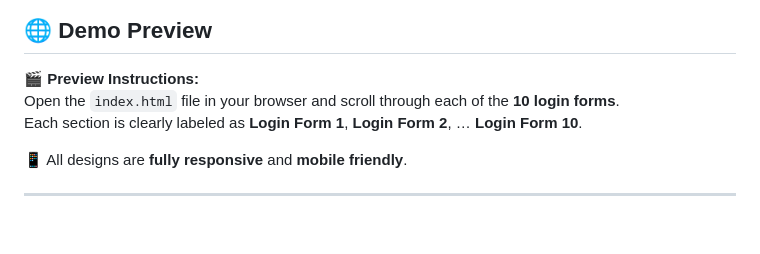
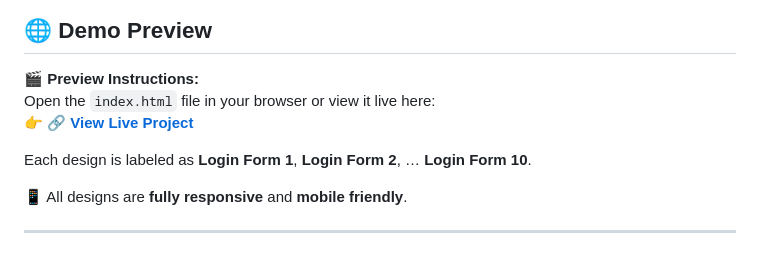
Before and after one commit to dishajaysingpur2949-coder/LOGIN-PAGES, a Markdown page: README.md, the part around the change printed below. Drawn GitHub-style; blank space fills up the shorter version.

```diff
--- a/README.md
+++ b/README.md
@@ -57,8 +65,10 @@ Each form includes **modern 2D & 3D animations**, **hover effects**, and **respo
 ## 🌐 Demo Preview
 
 🎬 **Preview Instructions:**
-Open the `index.html` file in your browser and scroll through each of the **10 login forms**.
-Each section is clearly labeled as **Login Form 1**, **Login Form 2**, … **Login Form 10**.
+Open the `index.html` file in your browser or view it live here:
+👉 **[🔗 View Live Project](https://dishajaysingpur2949-coder.github.io/LOGIN-PAGES/)**
+
+Each design is labeled as **Login Form 1**, **Login Form 2**, … **Login Form 10**.
 
 📱 All designs are **fully responsive** and **mobile friendly**.
 
```
Also changed, not shown: other parts of README.md (+8 -0 lines).
